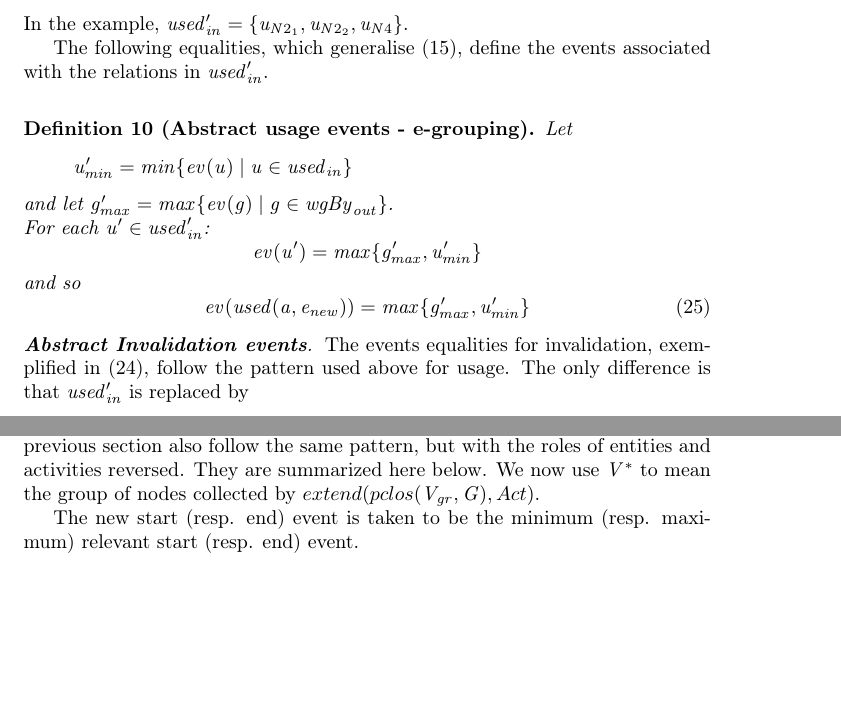
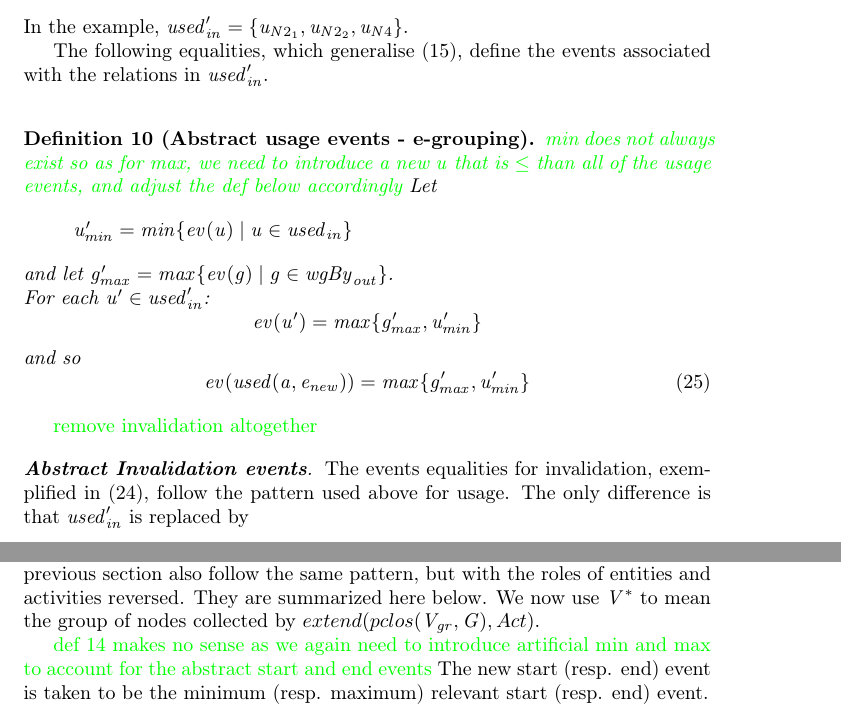
Before and after one commit to PaoloMissier/CEM-DIT, a LaTeX paper (FGCS-2019/abstraction.tex, which reads FGCS-2019/abstractionEvents.tex): two parts of pages 28 and 29 of 46 before the commit and two parts of pages 28 and 30 of 46 after it, joined at a grey line, cut so that both start at the same text, the shorter picture padded with empty space. Compiled offline with pdfLaTeX.

Commit message:
adding comments before editing - sec 5 (events)

```diff
--- a/FGCS-2019/abstractionEvents.tex
+++ b/FGCS-2019/abstractionEvents.tex
@@ -224,6 +228,9 @@ The following equalities, which generalise (15), define the events associated wi
 \vspace*{10pt}
 \begin{definition}[Abstract usage events - e-grouping]
 \label{def:abstract-usage-e}
+
+
+\paolotwo{min does not always exist so as for max, we need to introduce a new $u$ that is $\leq$ than all of the usage events, and adjust the def below accordingly}
 Let
 \[u'_{min} = min \{ ev(u) | u \in \used_{in} \}\] and let
 $g'_{max} = max \{ ev(g) | g \in \wgby_{out}\} $.\\
@@ -237,6 +244,7 @@ ev(\used(a,e_{new})) = max \{ g'_{max} , u'_{min} \}
 \end{equation}
 \end{definition}
 
+\paolotwo{remove invalidation altogether}
 \paragraph*{\textbf{Abstract Invalidation events}}
 The events equalities for invalidation, exemplified in (\ref{eq:inval-min}), follow the pattern used above for usage. The only difference is that $\used'_{in}$ is replaced by
 \[ \inv'_{in} = \{ \inv(a, e_{new}) | a \notin V^* \} \]
@@ -324,6 +332,7 @@ As a consequence, the abstract event definitions given in the previous section a
 %
 %
 
+\paolotwo{def 14 makes no sense as we again need to introduce artificial min and max to account for the abstract start and end events}
 The new start (resp. end) event is taken to be the minimum (resp. maximum) relevant start (resp. end)  event.
 \begin{definition}[Abstract start and end events - a-grouping]
 \label{def:abstract-start-and-end-a}
```
Also changed, not shown: FGCS-2019/abstractionEvents.tex (6 more changed lines).
